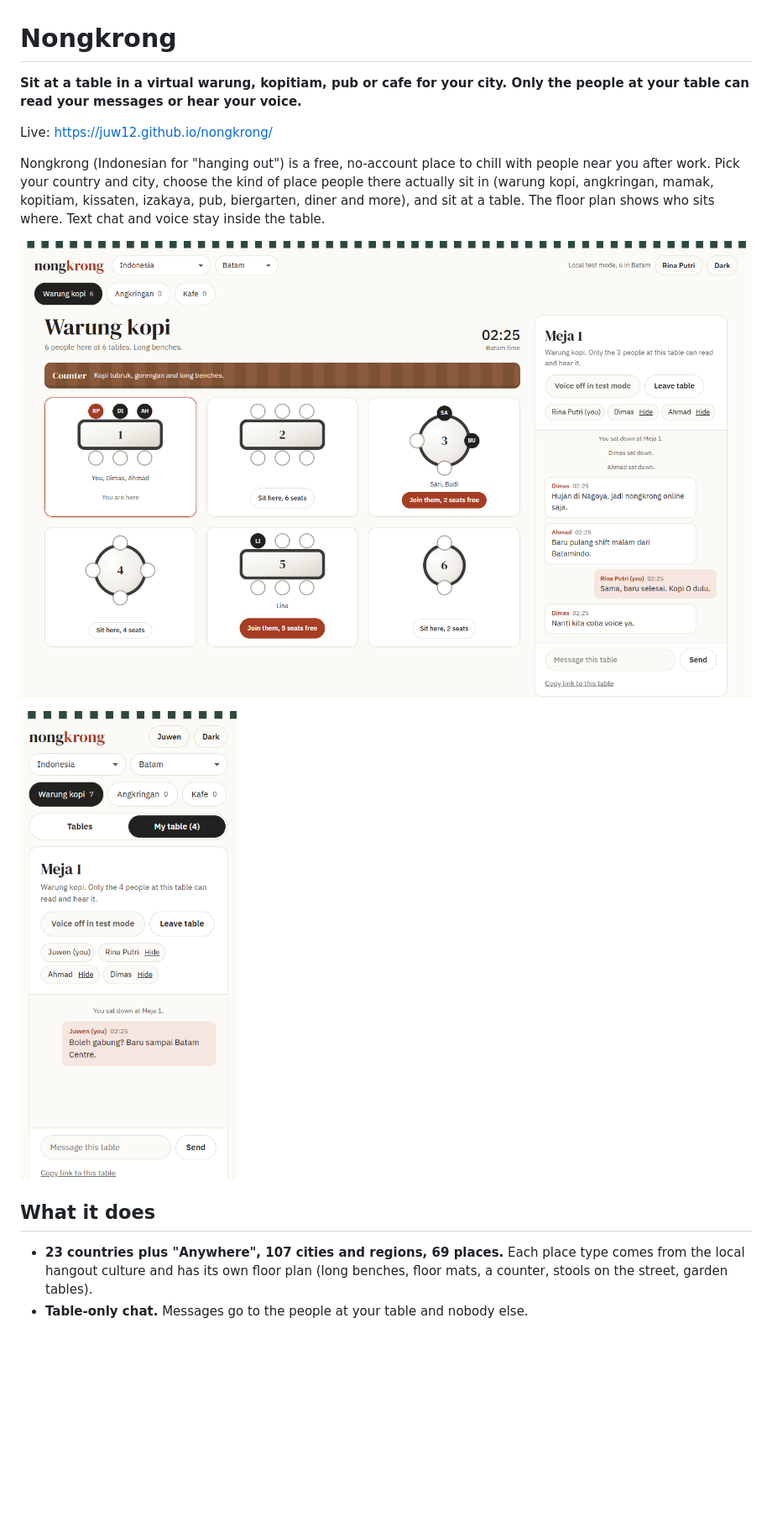
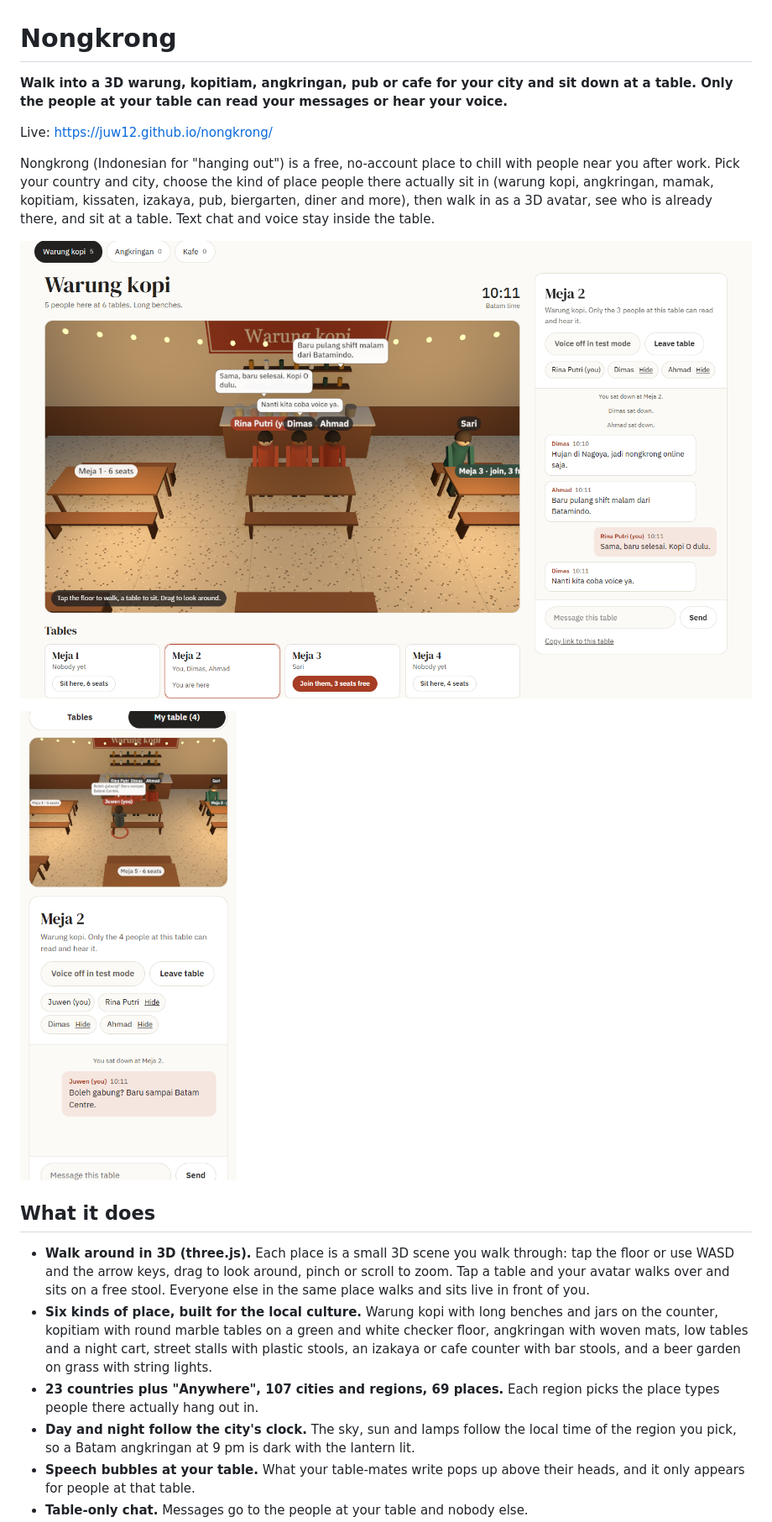
Before and after one commit to juw12/nongkrong, a Markdown page: README.md, the part around one of its changes. Shown at 84% size. Drawn GitHub-style; pictures changed too: docs/phone.png, docs/screenshot.png; blank space fills up the shorter version.

```diff
--- a/README.md
+++ b/README.md
@@ -1,11 +1,11 @@
 # Nongkrong
 
-**Sit at a table in a virtual warung, kopitiam, pub or cafe for your city. Only the people at your table can read your messages or hear your voice.**
+**Walk into a 3D warung, kopitiam, angkringan, pub or cafe for your city and sit down at a table. Only the people at your table can read your messages or hear your voice.**
 
 Live: https://juw12.github.io/nongkrong/
 
 Nongkrong (Indonesian for "hanging out") is a free, no-account place to chill with people near you after work.
 Pick your country and city, choose the kind of place people there actually sit in (warung kopi, angkringan,
-mamak, kopitiam, kissaten, izakaya, pub, biergarten, diner and more), and sit at a table. The floor plan shows who
-sits where. Text chat and voice stay inside the table.
+mamak, kopitiam, kissaten, izakaya, pub, biergarten, diner and more), then walk in as a 3D avatar, see who is
+already there, and sit at a table. Text chat and voice stay inside the table.
 
@@ -15,7 +15,18 @@ sits where. Text chat and voice stay inside the table.
 
 ## What it does
 
-- **23 countries plus "Anywhere", 107 cities and regions, 69 places.** Each place type comes from the local
-  hangout culture and has its own floor plan (long benches, floor mats, a counter, stools on the street, garden tables).
+- **Walk around in 3D (three.js).** Each place is a small 3D scene you walk through: tap the floor or use WASD and
+  the arrow keys, drag to look around, pinch or scroll to zoom. Tap a table and your avatar walks over and sits on a
+  free stool. Everyone else in the same place walks and sits live in front of you.
+- **Six kinds of place, built for the local culture.** Warung kopi with long benches and jars on the counter,
+  kopitiam with round marble tables on a green and white checker floor, angkringan with woven mats, low tables and a
+  night cart, street stalls with plastic stools, an izakaya or cafe counter with bar stools, and a beer garden on grass
+  with string lights.
+- **23 countries plus "Anywhere", 107 cities and regions, 69 places.** Each region picks the place types people
+  there actually hang out in.
+- **Day and night follow the city's clock.** The sky, sun and lamps follow the local time of the region you pick, so
+  a Batam angkringan at 9 pm is dark with the lantern lit.
+- **Speech bubbles at your table.** What your table-mates write pops up above their heads, and it only appears for
+  people at that table.
 - **Table-only chat.** Messages go to the people at your table and nobody else.
 - **Table-only voice.** Turn on voice and only your table-mates hear you. Mute, unmute or turn it off at any time.
```
Also changed, not shown: other parts of README.md (+16 -10 lines), design.md (+11 -2 lines), 8 other files.
